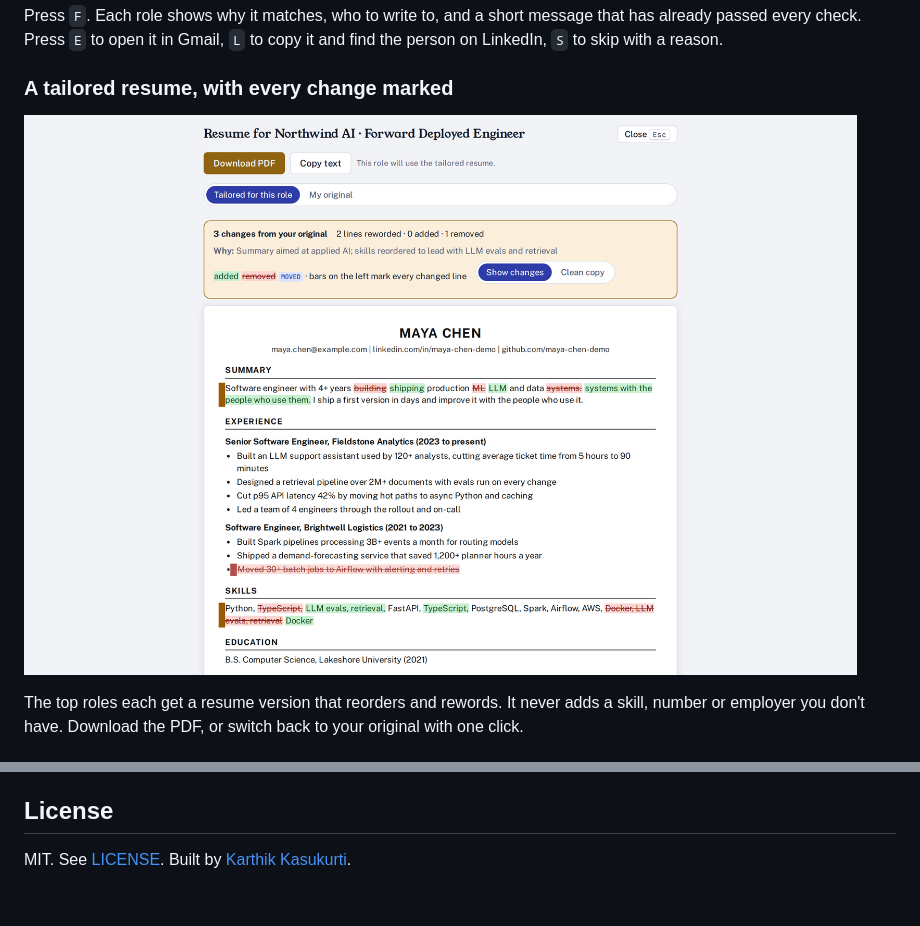
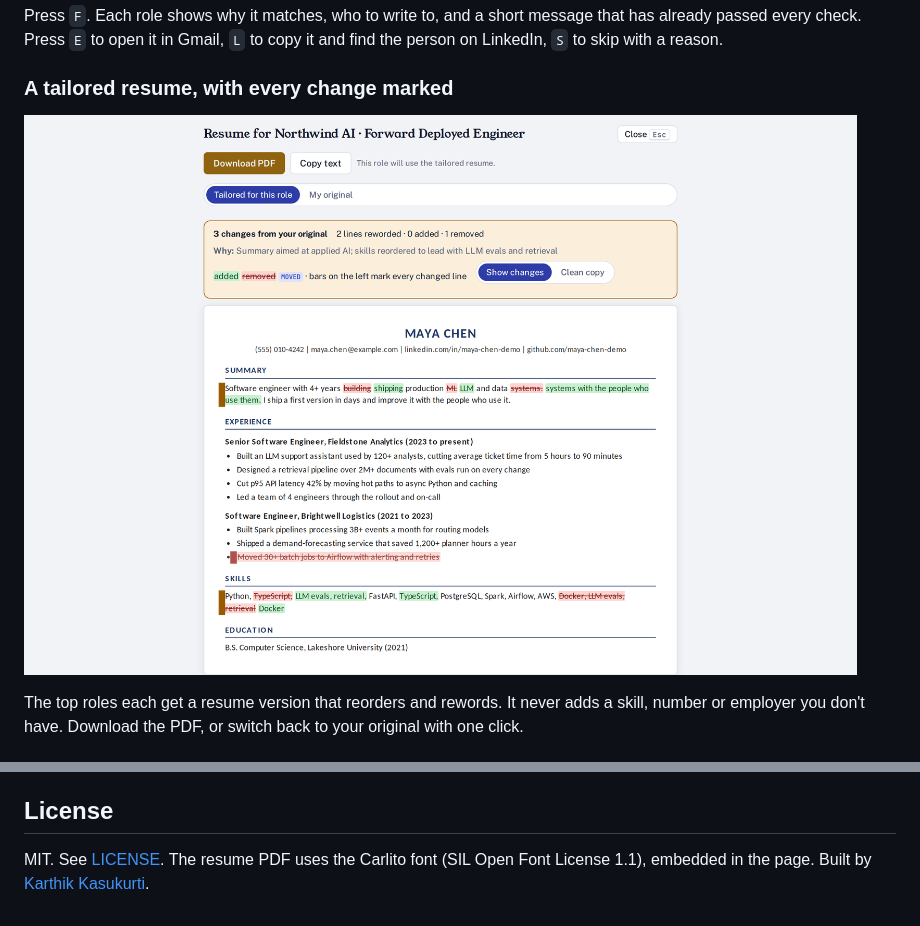
Before and after one commit to dev-null-k2/rolewright-job-agent, a Markdown page: README.md, 2 parts joined by grey strips. GitHub-like rendering; pictures changed too: docs/media/resume-light.png.

```diff
--- a/README.md
+++ b/README.md
@@ -183,4 +183,4 @@ Issues and pull requests are welcome. See [CONTRIBUTING.md](CONTRIBUTING.md), [S
 [code of conduct](CODE_OF_CONDUCT.md).
 
 ## License
-MIT. See [LICENSE](LICENSE). Built by [Karthik Kasukurti](https://github.com/dev-null-k2).
+MIT. See [LICENSE](LICENSE). The resume PDF uses the Carlito font (SIL Open Font License 1.1), embedded in the page. Built by [Karthik Kasukurti](https://github.com/dev-null-k2).
```
Also changed, not shown: SETUP.md (+1 -1 lines), agent/RUNBOOK.md (+4 -3 lines), docs/media/resume-dark.png, 4 other files.
